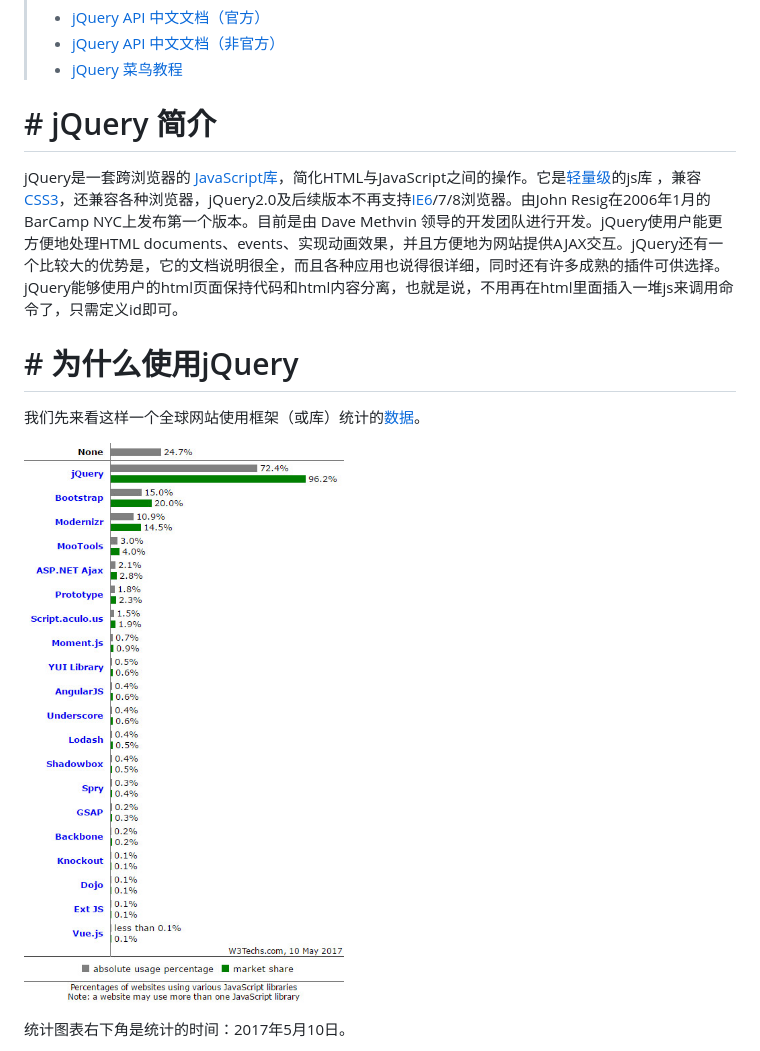
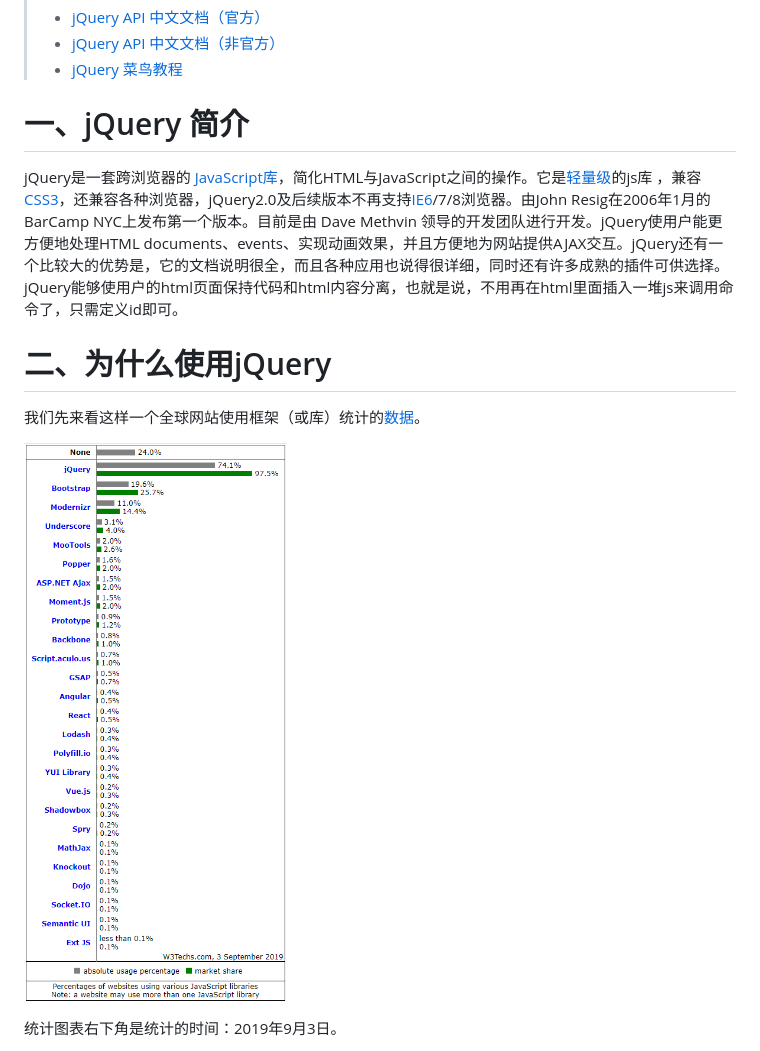
Before and after one commit to LiHongyao/jQuery, a Markdown page: README.md, the part around the change printed below. Rendered like a GitHub page; pictures changed too: IMGS/jquery-useing.jpg (deleted), IMGS/jquery.png (added).

```diff
--- a/README.md
+++ b/README.md
@@ -4,15 +4,15 @@
 > - [jQuery API 中文文档（非官方）](http://jquery.cuishifeng.cn/)
 > - [jQuery 菜鸟教程](http://www.runoob.com/jquery/jquery-tutorial.html)
 
-# # jQuery 简介
+# 一、jQuery 简介
 
 jQuery是一套跨浏览器的 [JavaScript库](http://baike.sogou.com/lemma/ShowInnerLink.htm?lemmaId=1023011&ss_c=ssc.citiao.link)，简化HTML与JavaScript之间的操作。它是[轻量级](http://baike.sogou.com/lemma/ShowInnerLink.htm?lemmaId=7988600&ss_c=ssc.citiao.link)的js库 ，兼容[CSS3](http://baike.sogou.com/lemma/ShowInnerLink.htm?lemmaId=40562&ss_c=ssc.citiao.link)，还兼容各种浏览器，jQuery2.0及后续版本不再支持[IE6](http://baike.sogou.com/lemma/ShowInnerLink.htm?lemmaId=4794817&ss_c=ssc.citiao.link)/7/8浏览器。由John Resig在2006年1月的BarCamp NYC上发布第一个版本。目前是由 Dave Methvin 领导的开发团队进行开发。jQuery使用户能更方便地处理HTML documents、events、实现动画效果，并且方便地为网站提供AJAX交互。jQuery还有一个比较大的优势是，它的文档说明很全，而且各种应用也说得很详细，同时还有许多成熟的插件可供选择。jQuery能够使用户的html页面保持代码和html内容分离，也就是说，不用再在html里面插入一堆js来调用命令了，只需定义id即可。
 
-# # 为什么使用jQuery
+# 二、为什么使用jQuery
 
 我们先来看这样一个全球网站使用框架（或库）统计的[数据](https://w3techs.com/technologies/overview/javascript_library/all)。
 
-![](IMGS/jquery-useing.jpg)
+![](IMGS/jquery.png)
 
-统计图表右下角是统计的时间：2017年5月10日。
+统计图表右下角是统计的时间：2019年9月3日。
 
```
Also changed, not shown: other parts of README.md (+45 -82 lines), 第01章 jQuery 样式.md (+0 -6 lines), IMGS/jquery-useing2.jpg (deleted), IMGS/jquery_download.png (added).
